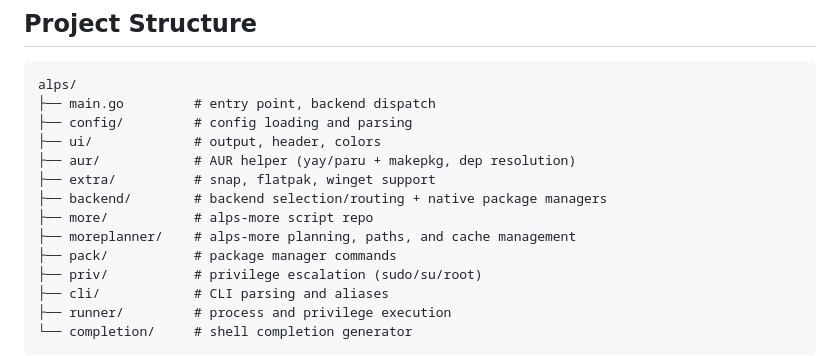
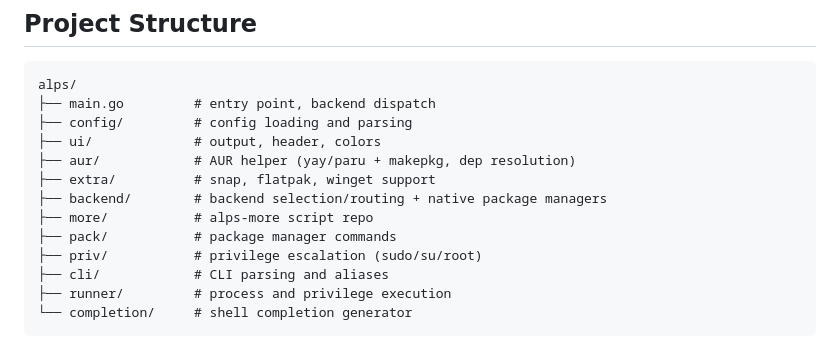
Before and after one commit to adrianpriza-ai/alps, a Markdown page: CONTRIBUTING.md, the part around the change. GitHub-like rendering.

```diff
--- a/CONTRIBUTING.md
+++ b/CONTRIBUTING.md
@@ -29,7 +29,6 @@ alps/
 ├── extra/          # snap, flatpak, winget support
 ├── backend/        # backend selection/routing + native package managers
 ├── more/           # alps-more script repo
-├── moreplanner/    # alps-more planning, paths, and cache management
 ├── pack/           # package manager commands
 ├── priv/           # privilege escalation (sudo/su/root)
 ├── cli/            # CLI parsing and aliases
```
Also changed, not shown: README.md (+2 -0 lines).
